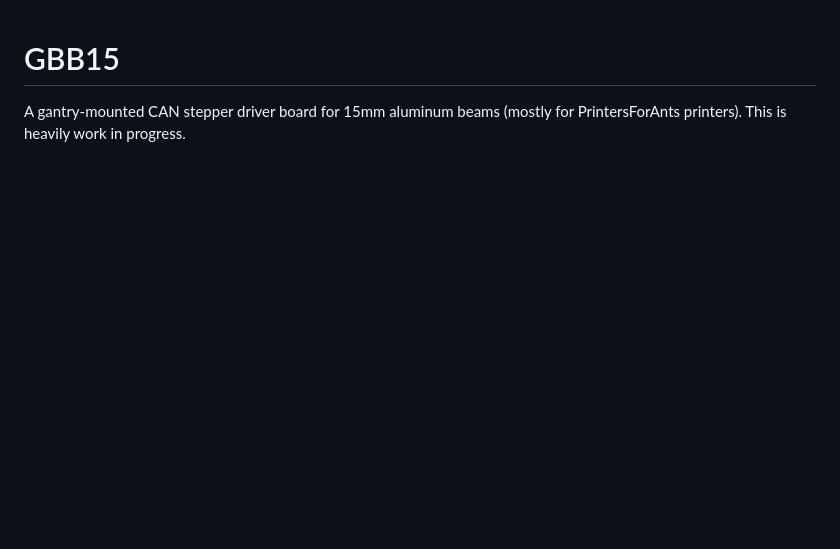
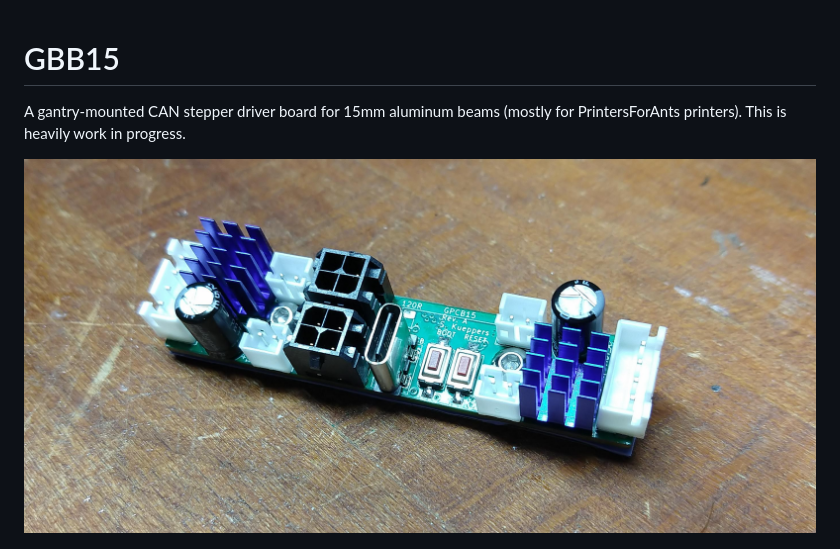
Before and after one commit to skuep/GBB15, a Markdown page: README.md, the part around the change. Drawn GitHub-style; pictures changed too: images/GBB15.jpg (added); blank space fills up the shorter version.

Commit message:
Added photograph

```diff
--- a/README.md
+++ b/README.md
@@ -1,6 +1,7 @@
 # GBB15
 A gantry-mounted CAN stepper driver board for 15mm aluminum beams (mostly for PrintersForAnts printers). This is heavily work in progress.
 
+![GBB15 Photo](images/GBB15.jpg?raw=true "GBB15 Photo")
 
 ![PCB front side](images/PCB-front.png?raw=true "PCB front side")
 ![PCB back side](images/PCB-back.png?raw=true "PCB back side")
```
